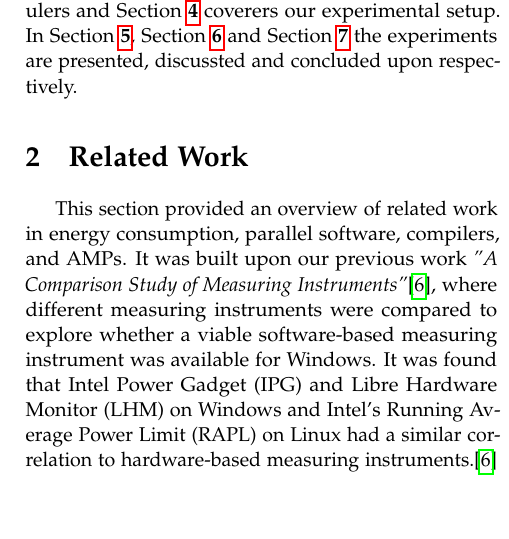
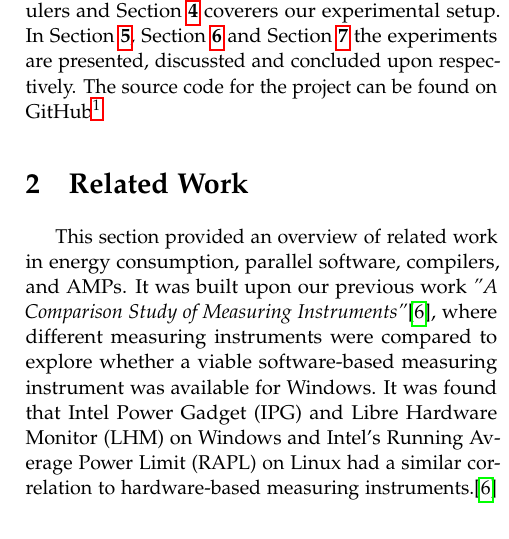
Before and after one commit to KuskIV/BDEnergy, a LaTeX thesis (article/main.tex, which reads article/sections/introduction/index.tex): part of one column of page 4 of 40, cut so that both start at the same text, the shorter picture padded with empty space. The pictures show the PDF file article/main.pdf that the author committed with the source.

Commit message:
link til git

```diff
--- a/article/sections/introduction/index.tex
+++ b/article/sections/introduction/index.tex
@@ -19,7 +19,7 @@ To answer these research questions, a command line framework is created to run a
 
 \paragraph{}
 \cref{relatedWork} covers the related work, laying the foundation for this work, \cref{background}  includes the necessary background information about, e.g., CPUs and schedulers and \cref{experimentalSetup} coverers our experimental setup. %Followed by this is the experiments in \cref{experiments} which will include a description of the different experiments and their setup.
-In \cref{experiments}, \cref{discussion} and \cref{conclusion and Future Work} the experiments are presented, discussted and concluded upon respectively.
+In \cref{experiments}, \cref{discussion} and \cref{conclusion and Future Work} the experiments are presented, discussted and concluded upon respectively. The source code for the project can be found on GitHub\footnote{\url{https://github.com/KuskIV/BDEnergy}}
 
 
 % In \cref{experiments}, the results are presented, and are discussed in \cref{discussion}, and finally, a conclusion is made in \cref{conclusion and Future Work}.
```
Also changed, not shown: article/main.pdf.
